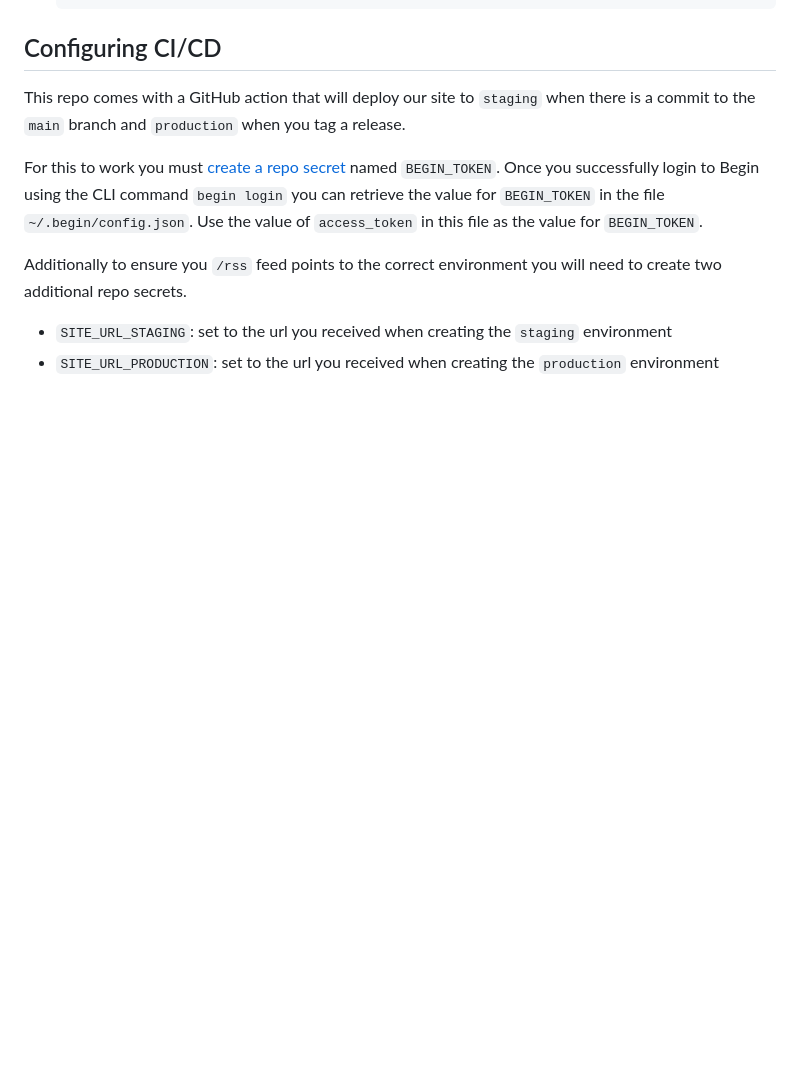
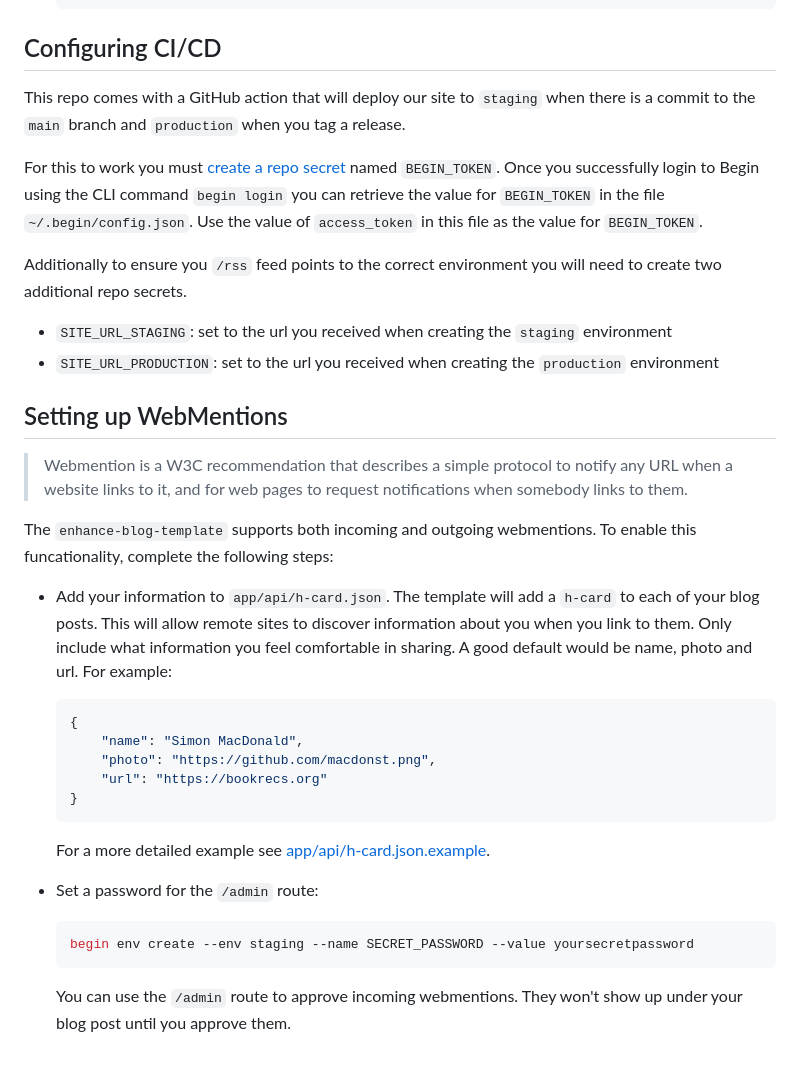
Before and after one commit to enhance-dev/enhance-blog-template, a Markdown page: README.md, the part around the change printed below. GitHub-like rendering; blank space fills up the shorter version.

````diff
--- a/README.md
+++ b/README.md
@@ -89,3 +106,29 @@ Additionally to ensure you `/rss` feed points to the correct environment you wil
 
 - `SITE_URL_STAGING`: set to the url you received when creating the `staging` environment
 - `SITE_URL_PRODUCTION`: set to  the url you received when creating the `production` environment
+
+## Setting up WebMentions
+
+> Webmention is a W3C recommendation that describes a simple protocol to notify any URL when a website links to it, and for web pages to request notifications when somebody links to them.
+
+The `enhance-blog-template` supports both incoming and outgoing webmentions. To enable this funcationality, complete the following steps:
+
+- Add your information to `app/api/h-card.json`. The template will add a `h-card` to each of your blog posts. This will allow remote sites to discover information about you when you link to them. Only include what information you feel comfortable in sharing. A good default would be name, photo and url. For example:
+
+    ```json
+    {
+        "name": "Simon MacDonald",
+        "photo": "https://github.com/macdonst.png",
+        "url": "https://bookrecs.org"
+    }
+    ```
+
+    For a more detailed example see [app/api/h-card.json.example](./app/api/h-card.json.example).
+
+- Set a password for the `/admin` route:
+
+    ```bash
+    begin env create --env staging --name SECRET_PASSWORD --value yoursecretpassword
+    ```
+
+    You can use the `/admin` route to approve incoming webmentions. They won't show up under your blog post until you approve them.
````
Also changed, not shown: other parts of README.md (+26 -9 lines).
